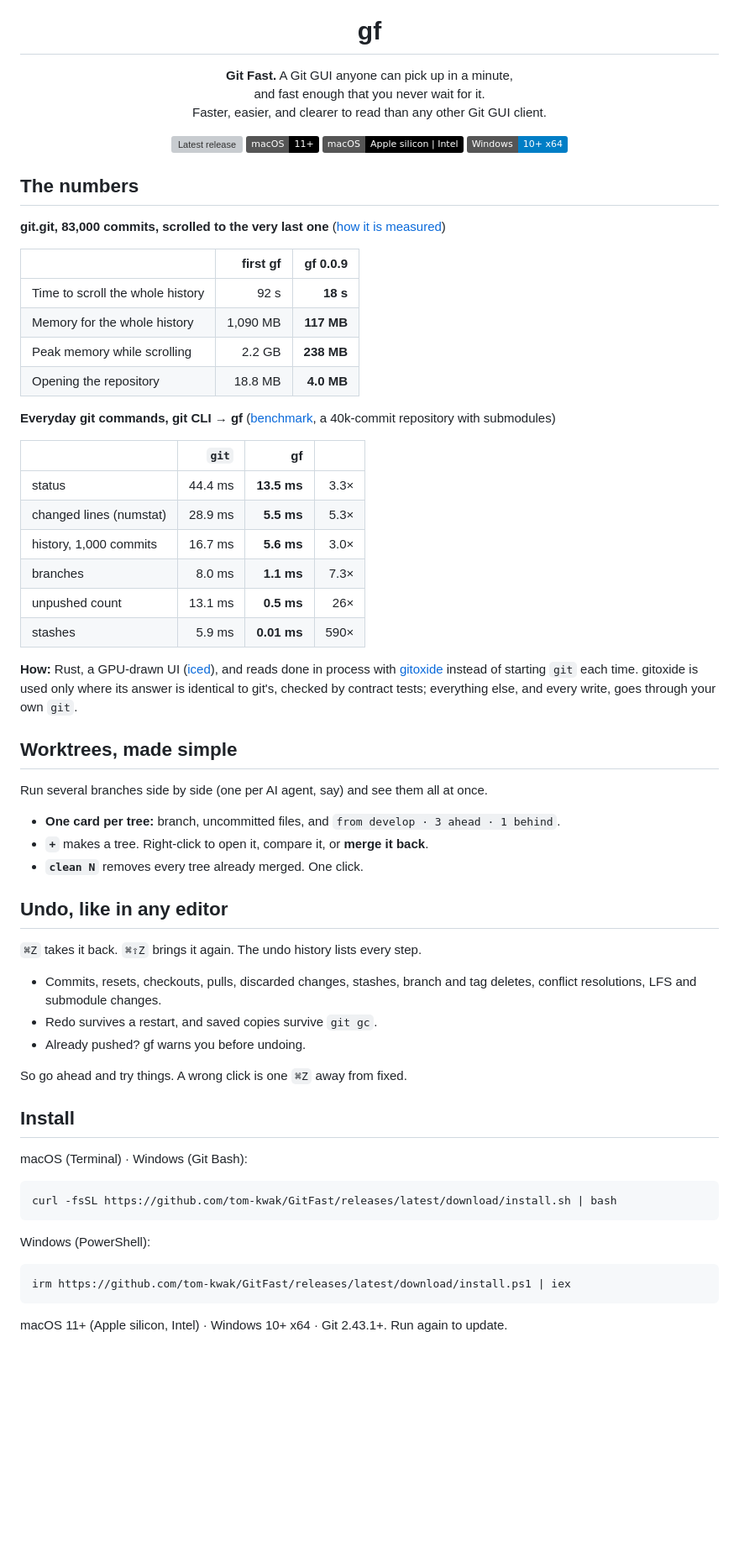
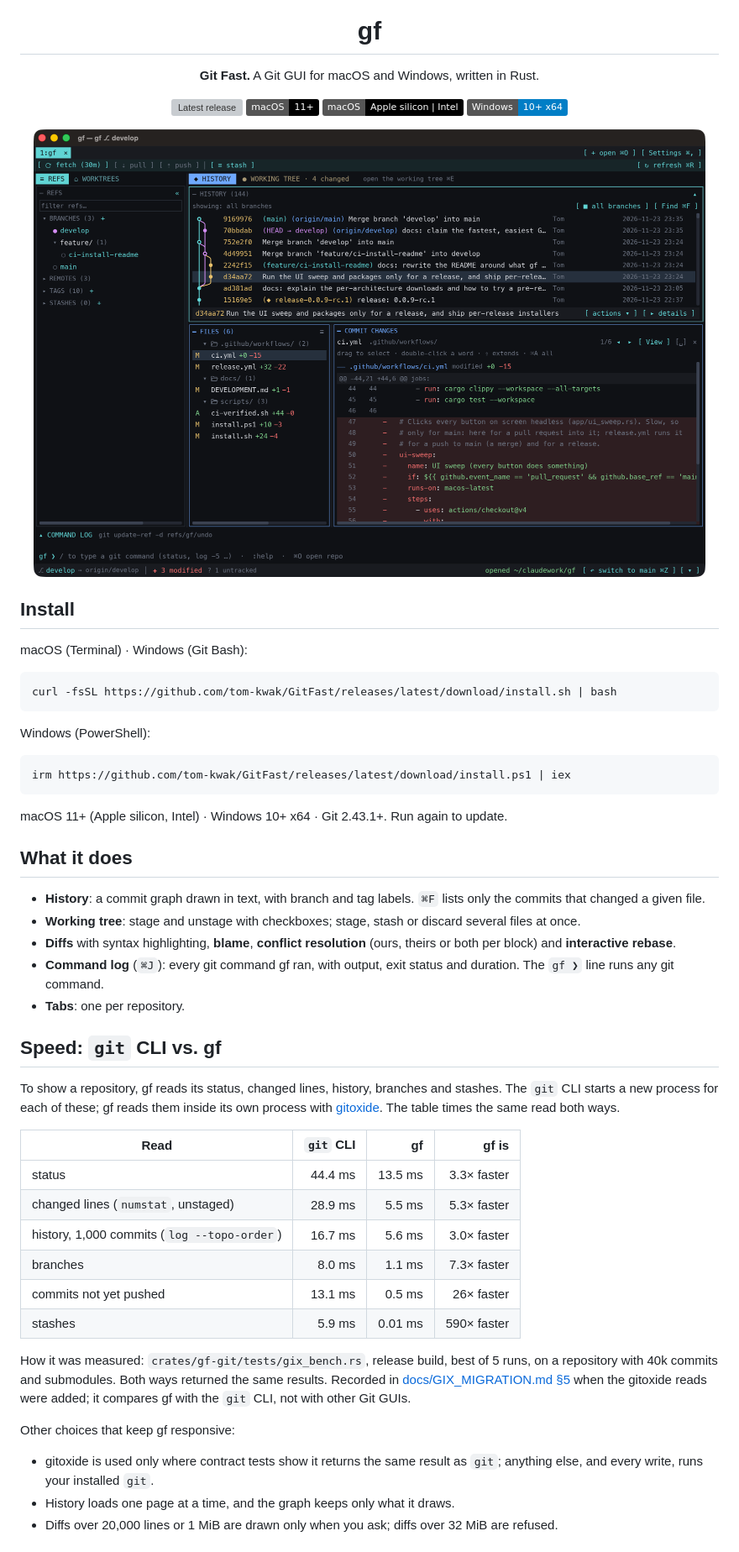
Before and after one commit to tom-kwak/GitFast, a Markdown page: README.md, the part around one of its changes. Shown at 84% size. Rendered like a GitHub page; pictures changed too: docs/assets/screenshot.png (added); badges without logos; blank space fills up the shorter version; grey boxes are pictures that could not be loaded.

Commit message:
docs: describe gf in the README with facts, a screenshot and the shortcuts
Drop claims the repository has no measurements for, and explain the
one benchmark it has: the same reads timed through the git CLI and
through gf's in-process gitoxide reads, with how and when it was
measured. Add a screenshot, a list of what gf does, what the worktrees
panel and undo cover, and every keyboard shortcut. AGENTS.md now asks
for facts with sources in the README.

```diff
--- a/README.md
+++ b/README.md
@@ -5,9 +5,7 @@
 <h1 align="center">gf</h1>
 
 <p align="center">
-  <b>Git Fast.</b> A Git GUI anyone can pick up in a minute,<br>
-  and fast enough that you never wait for it.<br>
-  Faster, easier, and clearer to read than any other Git GUI client.
+  <b>Git Fast.</b> A Git GUI for macOS and Windows, written in Rust.
 </p>
 
 <p align="center">
@@ -17,53 +15,9 @@
   <img alt="Windows 10+" src="https://img.shields.io/badge/Windows-10%2B%20x64-blue">
 </p>
 
-## The numbers
-
-**git.git, 83,000 commits, scrolled to the very last one** ([how it is measured](tools/mem-bench/README.md))
-
-| | first gf | gf 0.0.9 |
-|---|---:|---:|
-| Time to scroll the whole history | 92 s | **18 s** |
-| Memory for the whole history | 1,090 MB | **117 MB** |
-| Peak memory while scrolling | 2.2 GB | **238 MB** |
-| Opening the repository | 18.8 MB | **4.0 MB** |
-
-**Everyday git commands, git CLI → gf** ([benchmark](docs/GIX_MIGRATION.md#5-검증), a 40k-commit repository with submodules)
-
-| | `git` | gf | |
-|---|---:|---:|---:|
-| status | 44.4 ms | **13.5 ms** | 3.3× |
-| changed lines (numstat) | 28.9 ms | **5.5 ms** | 5.3× |
-| history, 1,000 commits | 16.7 ms | **5.6 ms** | 3.0× |
-| branches | 8.0 ms | **1.1 ms** | 7.3× |
-| unpushed count | 13.1 ms | **0.5 ms** | 26× |
-| stashes | 5.9 ms | **0.01 ms** | 590× |
-
-**How:** Rust, a GPU-drawn UI ([iced](https://github.com/iced-rs/iced)), and reads
-done in process with [gitoxide](https://github.com/GitoxideLabs/gitoxide) instead
-of starting `git` each time. gitoxide is used only where its answer is
-identical to git's, checked by contract tests; everything else, and every
-write, goes through your own `git`.
-
-## Worktrees, made simple
-
-Run several branches side by side (one per AI agent, say) and see them all at once.
-
-- **One card per tree:** branch, uncommitted files, and
-  `from develop · 3 ahead · 1 behind`.
-- **`+`** makes a tree. Right-click to open it, compare it, or **merge it back**.
-- **`clean N`** removes every tree already merged. One click.
-
-## Undo, like in any editor
-
-`⌘Z` takes it back. `⌘⇧Z` brings it again. The undo history lists every step.
-
-- Commits, resets, checkouts, pulls, discarded changes, stashes, branch and
-  tag deletes, conflict resolutions, LFS and submodule changes.
-- Redo survives a restart, and saved copies survive `git gc`.
-- Already pushed? gf warns you before undoing.
-
-So go ahead and try things. A wrong click is one `⌘Z` away from fixed.
+<p align="center">
+  <img src="docs/assets/screenshot.png" alt="gf showing the history graph, a commit's files and its diff" width="800">
+</p>
 
 ## Install
 
@@ -81,3 +35,45 @@ irm https://github.com/tom-kwak/GitFast/releases/latest/download/install.ps1 | i
 
 macOS 11+ (Apple silicon, Intel) · Windows 10+ x64 · Git 2.43.1+. Run again to update.
 
+## What it does
+
+- **History**: a commit graph drawn in text, with branch and tag labels.
+  `⌘F` lists only the commits that changed a given file.
+- **Working tree**: stage and unstage with checkboxes; stage, stash or
+  discard several files at once.
+- **Diffs** with syntax highlighting, **blame**, **conflict resolution**
+  (ours, theirs or both per block) and **interactive rebase**.
+- **Command log** (`⌘J`): every git command gf ran, with output, exit status
+  and duration. The `gf ❯` line runs any git command.
+- **Tabs**: one per repository.
+
+## Speed: `git` CLI vs. gf
+
+To show a repository, gf reads its status, changed lines, history, branches
+and stashes. The `git` CLI starts a new process for each of these; gf reads
+them inside its own process with [gitoxide](https://github.com/GitoxideLabs/gitoxide).
+The table times the same read both ways.
+
+| Read | `git` CLI | gf | gf is |
+|---|---:|---:|---:|
+| status | 44.4 ms | 13.5 ms | 3.3× faster |
+| changed lines (`numstat`, unstaged) | 28.9 ms | 5.5 ms | 5.3× faster |
+| history, 1,000 commits (`log --topo-order`) | 16.7 ms | 5.6 ms | 3.0× faster |
+| branches | 8.0 ms | 1.1 ms | 7.3× faster |
+| commits not yet pushed | 13.1 ms | 0.5 ms | 26× faster |
+| stashes | 5.9 ms | 0.01 ms | 590× faster |
+
+How it was measured: `crates/gf-git/tests/gix_bench.rs`, release build, best of
+5 runs, on a repository with 40k commits and submodules. Both ways returned
+the same results. Recorded in [docs/GIX_MIGRATION.md §5](docs/GIX_MIGRATION.md#5-검증)
+when the gitoxide reads were added; it compares gf with the `git` CLI, not with
+other Git GUIs.
+
+Other choices that keep gf responsive:
+
+- gitoxide is used only where contract tests show it returns the same result
+  as `git`; anything else, and every write, runs your installed `git`.
+- History loads one page at a time, and the graph keeps only what it draws.
+- Diffs over 20,000 lines or 1 MiB are drawn only when you ask; diffs over
+  32 MiB are refused.
+
```
Also changed, not shown: other parts of README.md (+51 -0 lines), AGENTS.md (+1 -1 lines), PLAN.md (+1 -1 lines).
